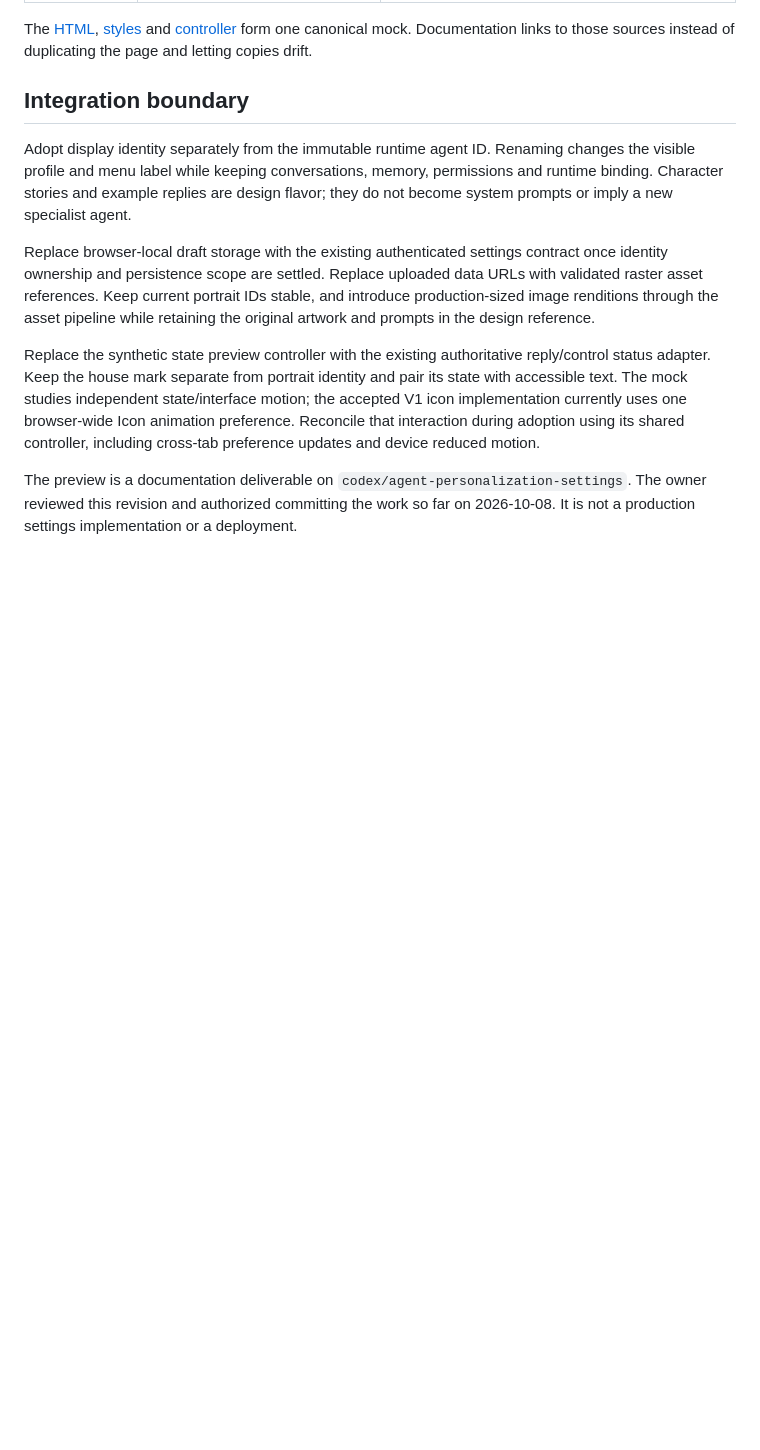
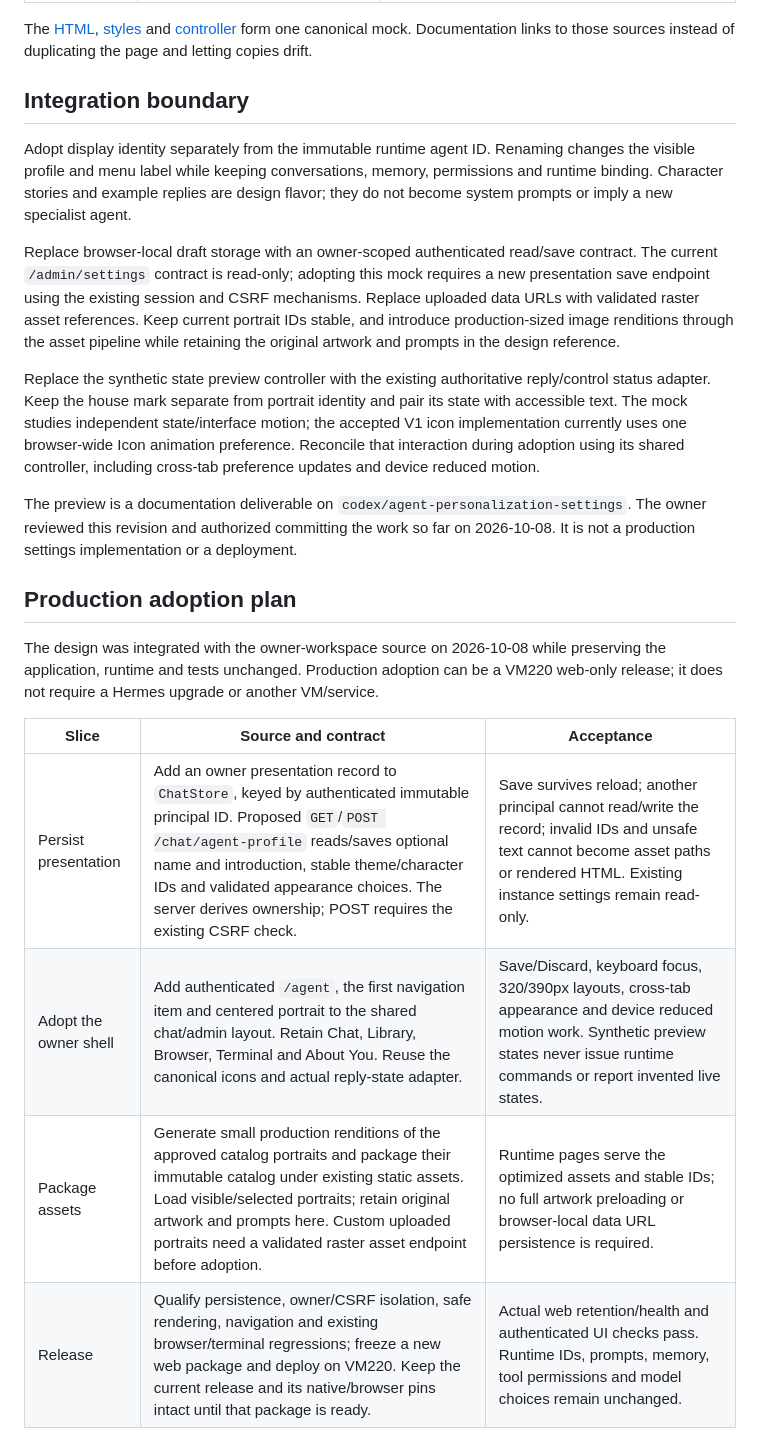
Before and after one commit to Running-Digitally/radhouse, a Markdown page: docs/design/agent-identity.md, the part around the change. GitHub-like rendering; blank space fills up the shorter version.

Commit message:
Clarify the web-only production adoption contract for agent identity

```diff
--- a/docs/design/agent-identity.md
+++ b/docs/design/agent-identity.md
@@ -98,8 +98,10 @@ changes the visible profile and menu label while keeping conversations, memory,
 permissions and runtime binding. Character stories and example replies are design
 flavor; they do not become system prompts or imply a new specialist agent.
 
-Replace browser-local draft storage with the existing authenticated settings
-contract once identity ownership and persistence scope are settled. Replace
+Replace browser-local draft storage with an owner-scoped authenticated read/save
+contract. The current `/admin/settings` contract is read-only; adopting this
+mock requires a new presentation save endpoint using the existing session and
+CSRF mechanisms. Replace
 uploaded data URLs with validated raster asset references. Keep current portrait
 IDs stable, and introduce production-sized image renditions through the asset
 pipeline while retaining the original artwork and prompts in the design reference.
@@ -114,3 +116,17 @@ including cross-tab preference updates and device reduced motion.
 The preview is a documentation deliverable on `codex/agent-personalization-settings`.
 The owner reviewed this revision and authorized committing the work so far on 2026-10-08.
 It is not a production settings implementation or a deployment.
+
+## Production adoption plan
+
+The design was integrated with the owner-workspace source on 2026-10-08 while
+preserving the application, runtime and tests unchanged. Production adoption
+can be a VM220 web-only release; it does not require a Hermes upgrade or another
+VM/service.
+
+| Slice | Source and contract | Acceptance |
+| --- | --- | --- |
+| Persist presentation | Add an owner presentation record to `ChatStore`, keyed by authenticated immutable principal ID. Proposed `GET`/`POST /chat/agent-profile` reads/saves optional name and introduction, stable theme/character IDs and validated appearance choices. The server derives ownership; POST requires the existing CSRF check. | Save survives reload; another principal cannot read/write the record; invalid IDs and unsafe text cannot become asset paths or rendered HTML. Existing instance settings remain read-only. |
+| Adopt the owner shell | Add authenticated `/agent`, the first navigation item and centered portrait to the shared chat/admin layout. Retain Chat, Library, Browser, Terminal and About You. Reuse the canonical icons and actual reply-state adapter. | Save/Discard, keyboard focus, 320/390px layouts, cross-tab appearance and device reduced motion work. Synthetic preview states never issue runtime commands or report invented live states. |
+| Package assets | Generate small production renditions of the approved catalog portraits and package their immutable catalog under existing static assets. Load visible/selected portraits; retain original artwork and prompts here. Custom uploaded portraits need a validated raster asset endpoint before adoption. | Runtime pages serve the optimized assets and stable IDs; no full artwork preloading or browser-local data URL persistence is required. |
+| Release | Qualify persistence, owner/CSRF isolation, safe rendering, navigation and existing browser/terminal regressions; freeze a new web package and deploy on VM220. Keep the current release and its native/browser pins intact until that package is ready. | Actual web retention/health and authenticated UI checks pass. Runtime IDs, prompts, memory, tool permissions and model choices remain unchanged. |
```
